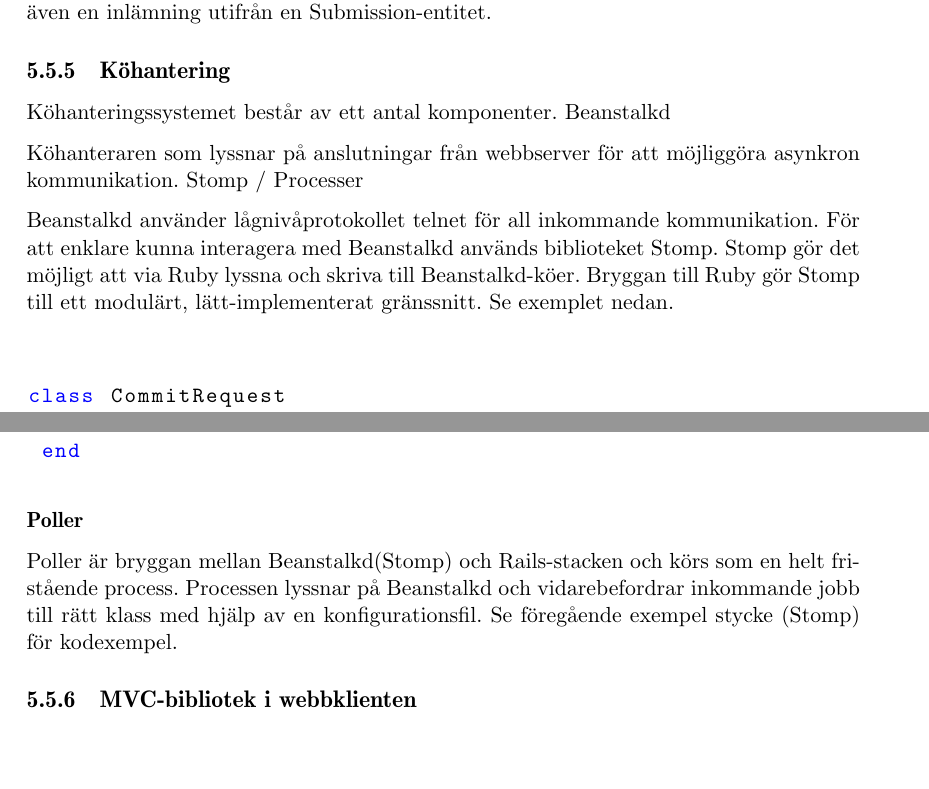
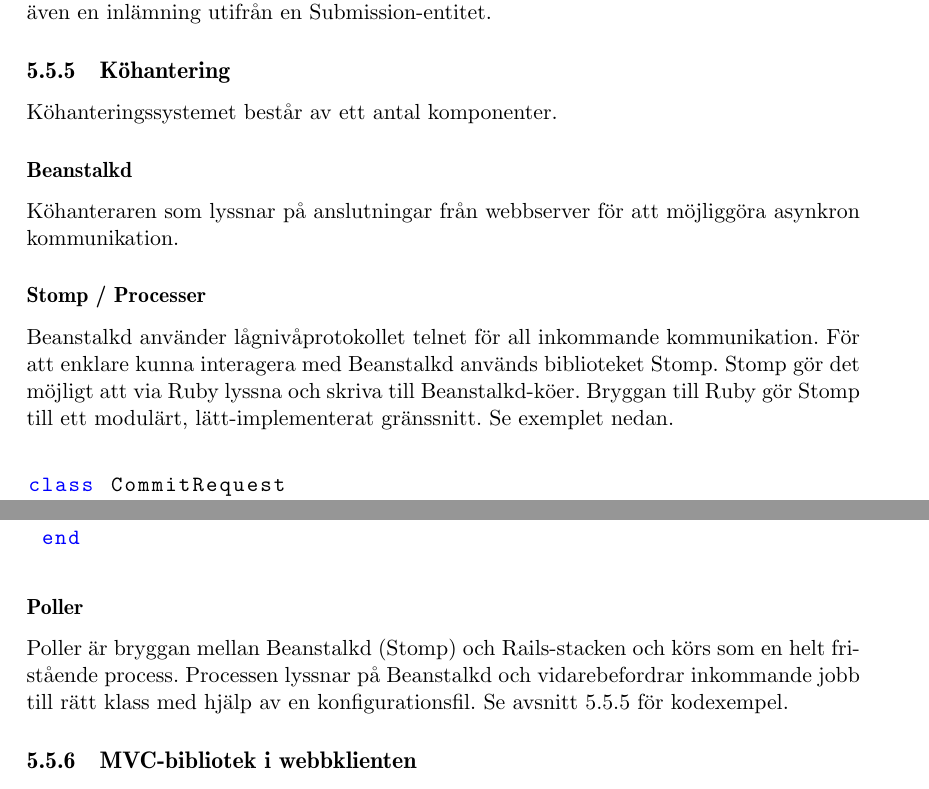
Before and after one commit to water/resources, a LaTeX thesis (report/main.tex, which reads report/include/design/subsystem.tex): two parts of pages 56 and 57 of 78, joined at a grey line, cut so that both start at the same text, the shorter picture padded with empty space. Compiled offline with pdfLaTeX.

Commit message:
minor edits

```diff
--- a/report/include/design/subsystem.tex
+++ b/report/include/design/subsystem.tex
@@ -15,15 +15,16 @@ Grack är webbservern som hanterar push- och pull-förfrågningar. Vi har skrivi
 Ingående data från användaren skickas vidare till en git-binär som i sin tur skriver informationen till disk. Skulle användaren push upp en *submission-commit så skapas även en inlämning utifrån en Submission-entitet.
 \subsection{Köhantering}
 Köhanteringssystemet består av ett antal komponenter.
-Beanstalkd
+
+\subsubsection{Beanstalkd}
 
 Köhanteraren som lyssnar på anslutningar från webbserver för att möjliggöra asynkron kommunikation.
-Stomp / Processer
+\subsubsection{Stomp / Processer}
+\label{subsub:stomp}
 
 Beanstalkd använder lågnivåprotokollet telnet för all inkommande kommunikation. För att enklare kunna interagera med Beanstalkd används biblioteket Stomp. Stomp gör det möjligt att via Ruby lyssna och skriva till Beanstalkd-köer. Bryggan till Ruby gör Stomp till ett modulärt, lätt-implementerat gränssnitt. Se exemplet nedan.
 
 \begin{lstlisting}[language=Ruby]
-
 
 class CommitRequest
  include ActiveMessaging::MessageSender
@@ -52,7 +53,7 @@ class CommitRequest
 
 \subsubsection{Poller}
 
-Poller är bryggan mellan Beanstalkd(Stomp) och Rails-stacken och körs som en helt fristående process. Processen lyssnar på Beanstalkd och vidarebefordrar inkommande jobb till rätt klass med hjälp av en konfigurationsfil. Se föregående exempel stycke (Stomp) för kodexempel.
+Poller är bryggan mellan Beanstalkd (Stomp) och Rails-stacken och körs som en helt fristående process. Processen lyssnar på Beanstalkd och vidarebefordrar inkommande jobb till rätt klass med hjälp av en konfigurationsfil. Se avsnitt \ref{subsub:stomp} för kodexempel.
 
 \subsection{MVC-bibliotek i webbklienten}
 Backbone.js används som MVC-bibliotek i webbklienten.
```
Also changed, not shown: report/include/design/hantering-av-roller.tex (+2 -2 lines), report/include/design/inlamning.tex (+10 -10 lines).
